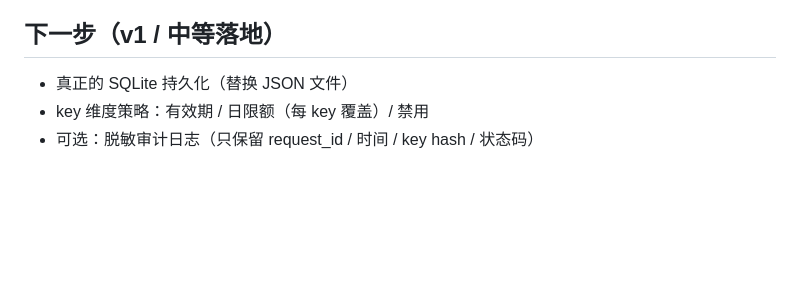
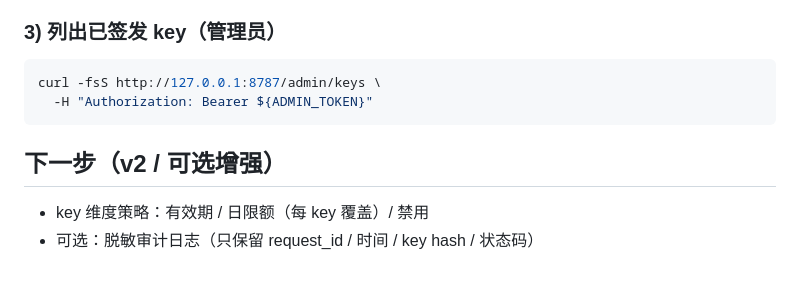
Before and after one commit to 1037104428/roc-ai-republic, a Markdown page: quota-proxy/README.md, the part around one of its changes. GitHub-like rendering; blank space fills up the shorter version.

````diff
--- a/quota-proxy/README.md
+++ b/quota-proxy/README.md
@@ -115,7 +124,12 @@ curl -fsS "http://127.0.0.1:8787/admin/usage?day=$(date +%F)&key=trial_xxx" \
   - `req_count`: 当天累计请求次数
   - `updated_at`: 最后一次写入/更新的时间戳（毫秒）
 
-## 下一步（v1 / 中等落地）
-- 真正的 SQLite 持久化（替换 JSON 文件）
+### 3) 列出已签发 key（管理员）
+```bash
+curl -fsS http://127.0.0.1:8787/admin/keys \
+  -H "Authorization: Bearer ${ADMIN_TOKEN}"
+```
+
+## 下一步（v2 / 可选增强）
 - key 维度策略：有效期 / 日限额（每 key 覆盖）/ 禁用
 - 可选：脱敏审计日志（只保留 request_id / 时间 / key hash / 状态码）
````
Also changed, not shown: other parts of quota-proxy/README.md (+21 -12 lines).
